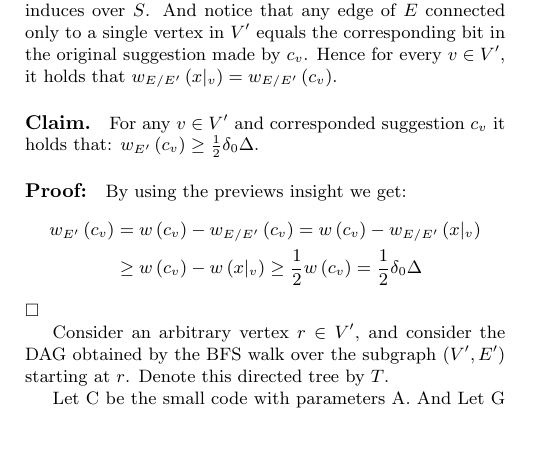
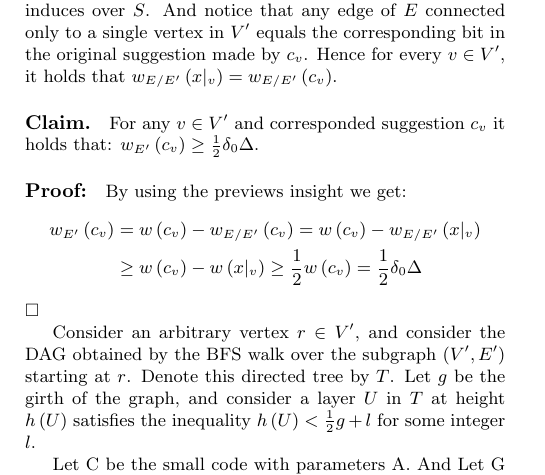
Before and after one commit to dudupo/Academic, a LaTeX document (projects/NLTES_project/ldpc_ltc.tex): part of page 3 of 3, cut so that both start at the same text, the shorter picture padded with empty space. Compiled offline with pdfLaTeX.

Commit message:
compiling -Tue Oct 25 11:29:05 AM IDT 2022

```diff
--- a/projects/NLTES_project/ldpc_ltc.tex
+++ b/projects/NLTES_project/ldpc_ltc.tex
@@ -141,7 +141,7 @@ For any $S \subset E$, define $w_{S}\left( x \right)$ to be the weight that $x$
 $\square$
 
 Consider an arbitrary vertex $r \in V^\prime$, and consider the DAG obtained by the BFS walk over the subgraph $\left(V^\prime, E^\prime \right)$ starting at $r$. Denote this directed tree by $T$.
-
+Let $g$ be the girth of the graph, and consider a layer $U$ in $T$ at height $h\left( U \right)$ satisfies the inequality $ h\left( U \right) < \frac{1}{2}g + l$ for some integer $l$.
 
 Let C be the small code with parameters A. And Let G be an expander graph with girth A. Denote by C the Tanner code of  C and A.
   \section{Comparing To Known Bounds In A Variety Of Regimes}
```
Also changed, not shown: projects/pdfs/ldpc_ltc.pdf.
